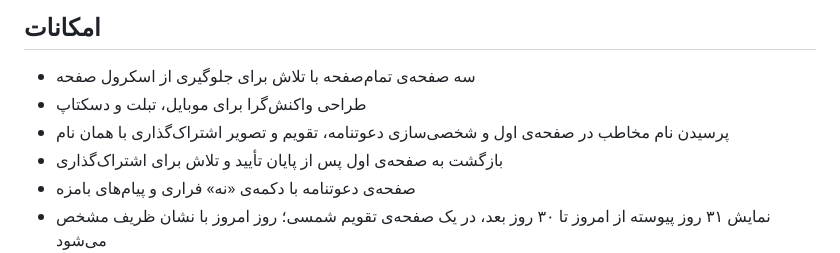
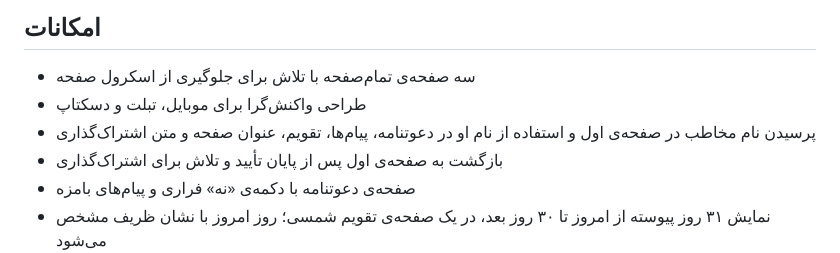
Before and after one commit to alfamaniya/invited-card, a Markdown page: README.md, the part around the change. Rendered like a GitHub page.

Commit message:
Update Persian README with full name personalization details

```diff
--- a/README.md
+++ b/README.md
@@ -13,7 +13,7 @@
 ## امکانات
 - سه صفحه‌ی تمام‌صفحه با تلاش برای جلوگیری از اسکرول صفحه
 - طراحی واکنش‌گرا برای موبایل، تبلت و دسکتاپ
-- پرسیدن نام مخاطب در صفحه‌ی اول و شخصی‌سازی دعوتنامه، تقویم و تصویر اشتراک‌گذاری با همان نام
+- پرسیدن نام مخاطب در صفحه‌ی اول و استفاده از نام او در دعوتنامه، پیام‌ها، تقویم، عنوان صفحه و متن اشتراک‌گذاری
 - بازگشت به صفحه‌ی اول پس از پایان تأیید و تلاش برای اشتراک‌گذاری
 - صفحه‌ی دعوتنامه با دکمه‌ی «نه» فراری و پیام‌های بامزه
 - نمایش ۳۱ روز پیوسته از امروز تا ۳۰ روز بعد، در یک صفحه‌ی تقویم شمسی؛ روز امروز با نشان ظریف مشخص می‌شود
```
